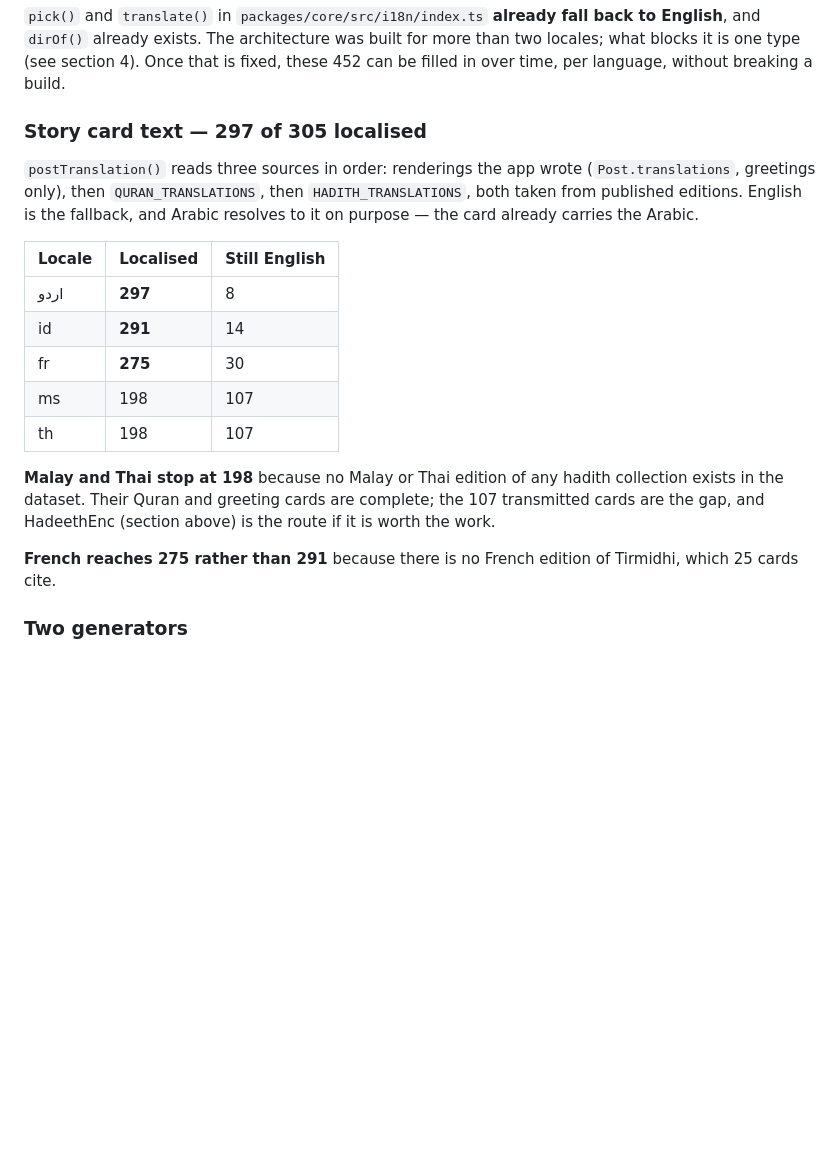
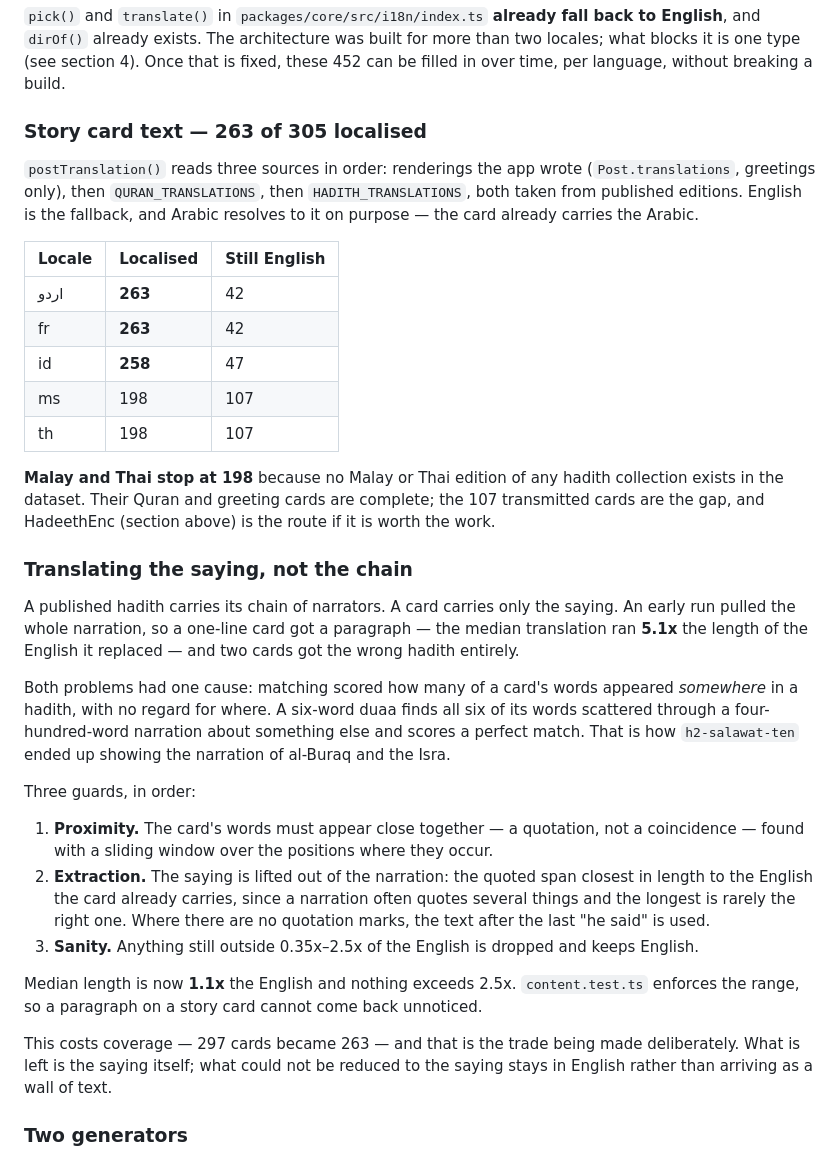
Before and after one commit to yassinerzk/react, a Markdown page: docs/LOCALIZATION.md, the part around the change. Drawn GitHub-style; blank space fills up the shorter version.

Commit message:
Correct the coverage figures in the localization plan
The table still read 297/291/275 from before the matn fix. Actual coverage is
263 for Urdu and French and 258 for Indonesian, and the section now explains why
the number went down: what is left is the saying rather than the whole narration,
and what could not be reduced to the saying keeps its English.

Co-Authored-By: Claude Opus 5 <noreply@anthropic.com>

```diff
--- a/docs/LOCALIZATION.md
+++ b/docs/LOCALIZATION.md
@@ -69,7 +69,7 @@ The 452 `{ en: …, ar: … }` pairs across `themes.ts`, `backgrounds.ts`, `cate
 type (see section 4). Once that is fixed, these 452 can be filled in over time, per language, without
 breaking a build.
 
-### Story card text — 297 of 305 localised
+### Story card text — 263 of 305 localised
 
 `postTranslation()` reads three sources in order: renderings the app wrote
 (`Post.translations`, greetings only), then `QURAN_TRANSLATIONS`, then
@@ -78,9 +78,9 @@ and Arabic resolves to it on purpose — the card already carries the Arabic.
 
 | Locale | Localised | Still English |
 | ------ | --------- | ------------- |
-| اردو   | **297**   | 8             |
-| id     | **291**   | 14            |
-| fr     | **275**   | 30            |
+| اردو   | **263**   | 42            |
+| fr     | **263**   | 42            |
+| id     | **258**   | 47            |
 | ms     | 198       | 107           |
 | th     | 198       | 107           |
 
@@ -88,8 +88,33 @@ and Arabic resolves to it on purpose — the card already carries the Arabic.
 the dataset. Their Quran and greeting cards are complete; the 107 transmitted cards are the gap, and
 HadeethEnc (section above) is the route if it is worth the work.
 
-**French reaches 275 rather than 291** because there is no French edition of Tirmidhi, which 25
-cards cite.
+### Translating the saying, not the chain
+
+A published hadith carries its chain of narrators. A card carries only the saying. An early run
+pulled the whole narration, so a one-line card got a paragraph — the median translation ran **5.1x**
+the length of the English it replaced — and two cards got the wrong hadith entirely.
+
+Both problems had one cause: matching scored how many of a card's words appeared _somewhere_ in a
+hadith, with no regard for where. A six-word duaa finds all six of its words scattered through a
+four-hundred-word narration about something else and scores a perfect match. That is how
+`h2-salawat-ten` ended up showing the narration of al-Buraq and the Isra.
+
+Three guards, in order:
+
+1. **Proximity.** The card's words must appear close together — a quotation, not a coincidence —
+   found with a sliding window over the positions where they occur.
+2. **Extraction.** The saying is lifted out of the narration: the quoted span closest in length to
+   the English the card already carries, since a narration often quotes several things and the
+   longest is rarely the right one. Where there are no quotation marks, the text after the last
+   "he said" is used.
+3. **Sanity.** Anything still outside 0.35x–2.5x of the English is dropped and keeps English.
+
+Median length is now **1.1x** the English and nothing exceeds 2.5x. `content.test.ts` enforces the
+range, so a paragraph on a story card cannot come back unnoticed.
+
+This costs coverage — 297 cards became 263 — and that is the trade being made deliberately. What is
+left is the saying itself; what could not be reduced to the saying stays in English rather than
+arriving as a wall of text.
 
 ### Two generators
 
```
